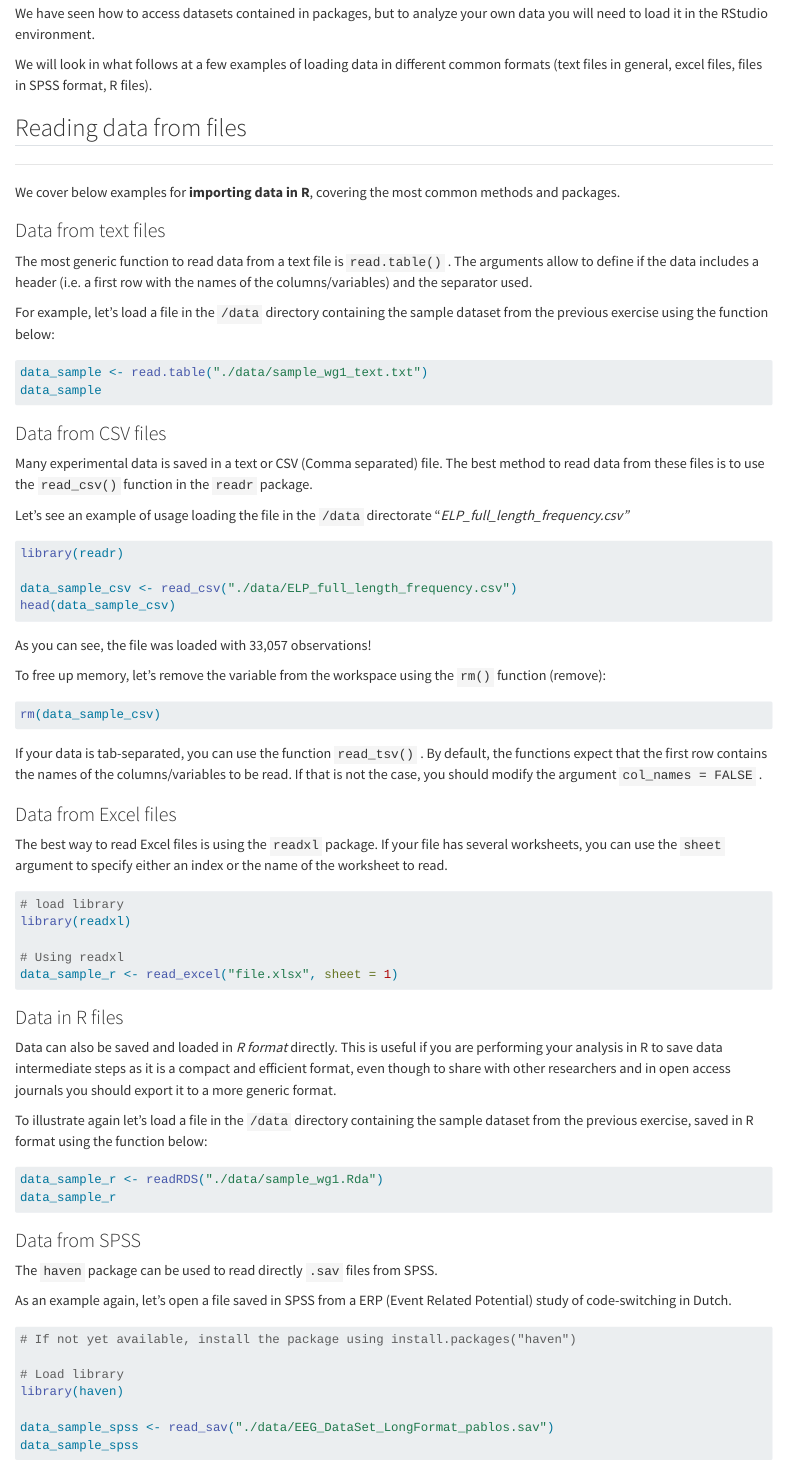
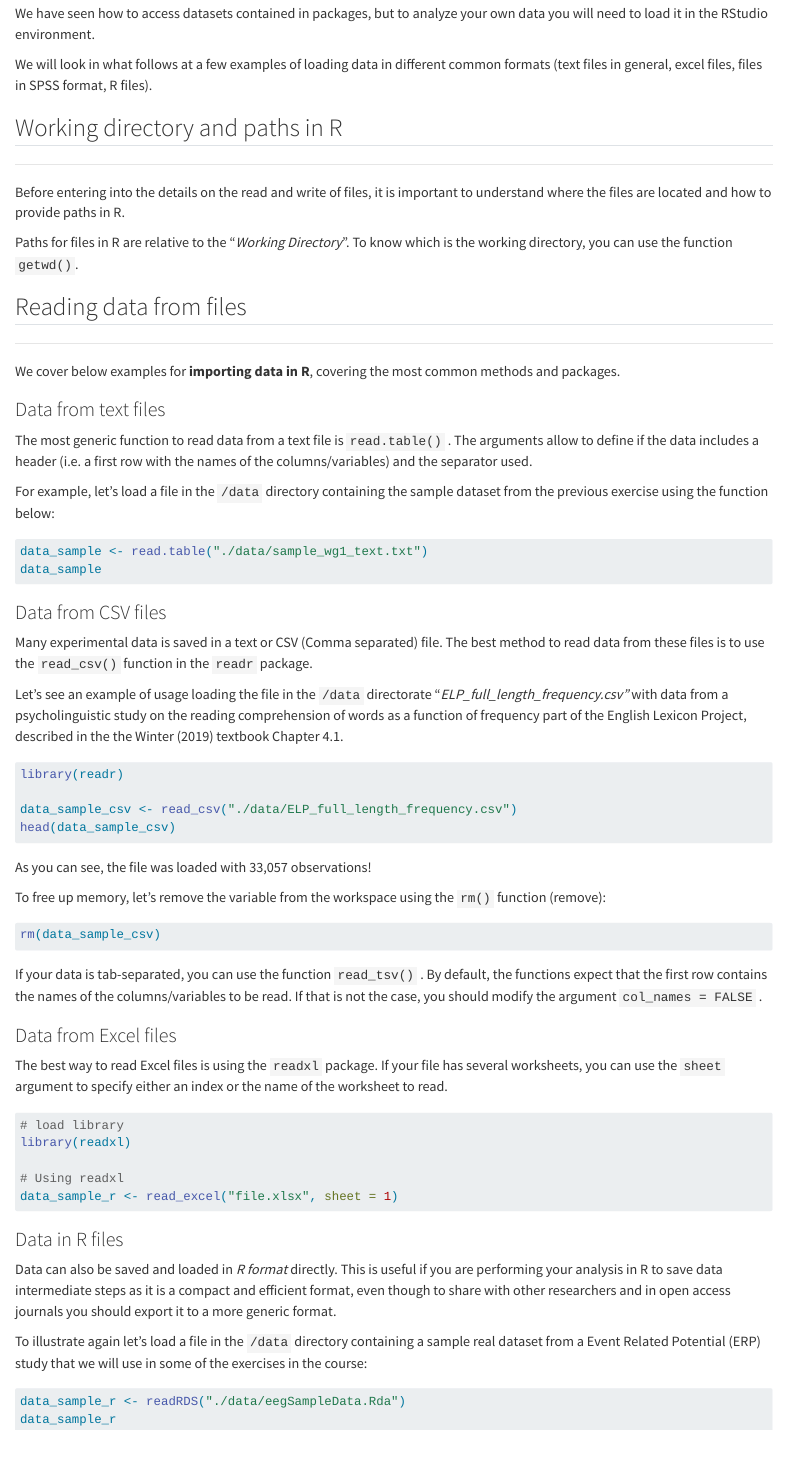
Before and after one commit to lpablosrobles/Fundamentals-Linear-Models-workbook, a Quarto document (read_data.qmd): the page in a window 1100 px wide, from 100 px down. Rendered offline with R 4.5, knitr and Pandoc in place of Quarto, with nearby package versions; the code is not run, so its results and figures are left out.

Commit message:
updatesave

````diff
--- a/read_data.qmd
+++ b/read_data.qmd
@@ -9,6 +9,14 @@ editor: visual
 We have seen how to access datasets contained in packages, but to analyze your own data you will need to load it in the RStudio environment.
 
 We will look in what follows at a few examples of loading data in different common formats (text files in general, excel files, files in SPSS format, R files).
+
+## Working directory and paths in R
+
+------------------------------------------------------------------------
+
+Before entering into the details on the read and write of files, it is important to understand where the files are located and how to provide paths in R.
+
+Paths for files in R are relative to the "*Working Directory*". To know which is the working directory, you can use the function `getwd()`.
 
 ## Reading data from files {#sec-r-read}
 
@@ -31,7 +39,7 @@ data_sample
 
 Many experimental data is saved in a text or CSV (Comma separated) file. The best method to read data from these files is to use the `read_csv()` function in the `readr` package.
 
-Let's see an example of usage loading the file in the `/data` directorate "*ELP_full_length_frequency.csv"*
+Let's see an example of usage loading the file in the `/data` directorate "*ELP_full_length_frequency.csv"* with data from a psycholinguistic study on the reading comprehension of words as a function of frequency part of the English Lexicon Project, described in the the @winter2019statistics textbook Chapter 4.1.
 
 ```{r}
 library(readr)
@@ -66,10 +74,10 @@ data_sample_r <- read_excel("file.xlsx", sheet = 1)
 
 Data can also be saved and loaded in *R format* directly. This is useful if you are performing your analysis in R to save data intermediate steps as it is a compact and efficient format, even though to share with other researchers and in open access journals you should export it to a more generic format.
 
-To illustrate again let's load a file in the `/data` directory containing the sample dataset from the previous exercise, saved in R format using the function below:
+To illustrate again let's load a file in the `/data` directory containing a sample real dataset from a Event Related Potential (ERP) study that we will use in some of the exercises in the course:
 
 ```{r}
-data_sample_r <- readRDS("./data/sample_wg1.Rda")
+data_sample_r <- readRDS("./data/eegSampleData.Rda")
 data_sample_r
 ```
 
@@ -77,7 +85,7 @@ data_sample_r
 
 The `haven` package can be used to read directly `.sav` files from SPSS.
 
-As an example again, let's open a file saved in SPSS from a ERP (Event Related Potential) study of code-switching in Dutch.
+As an example again, let's open a file saved in SPSS from another ERP (Event Related Potential) study of code-switching in Dutch.
 
 ```{r}
 # If not yet available, install the package using install.packages("haven")
````
Also changed, not shown: read_data.qmd (4 more changed lines).
